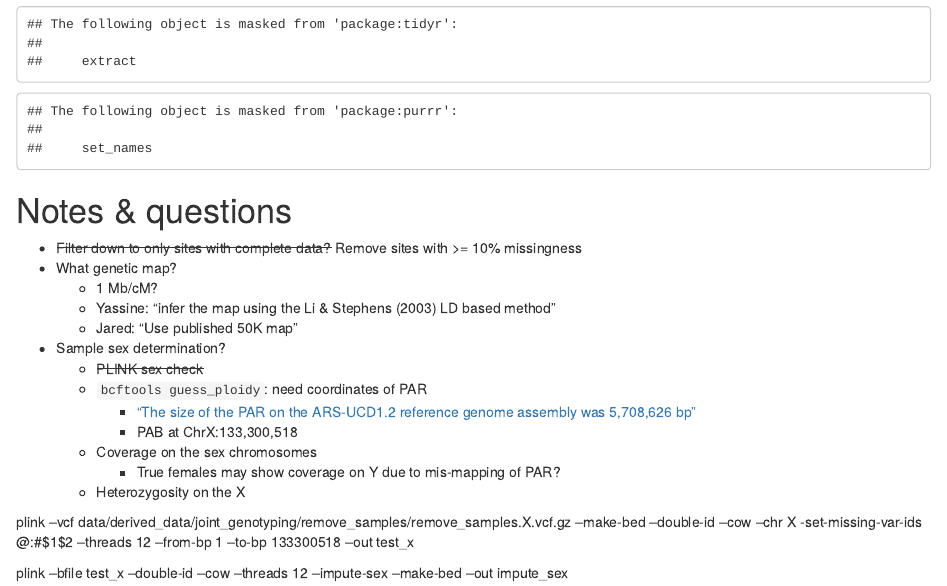
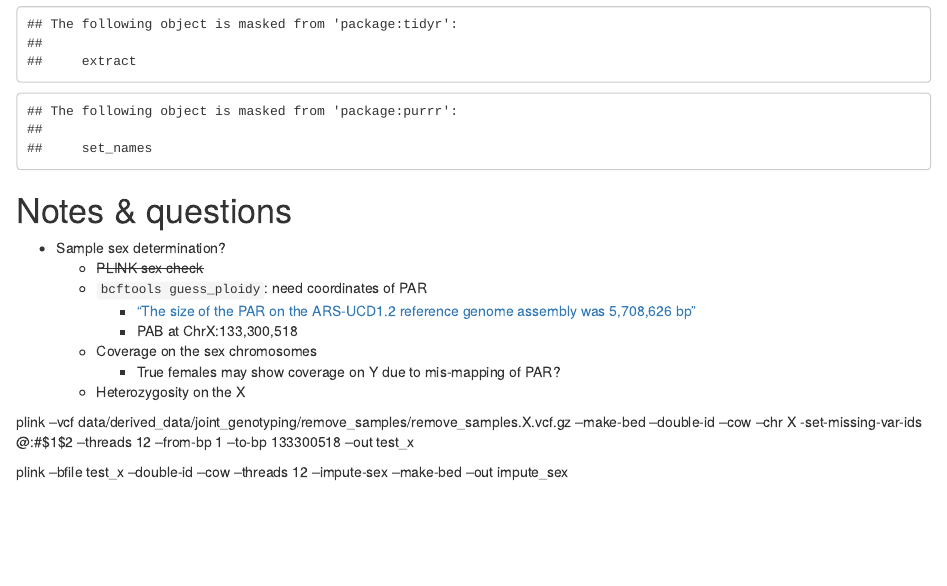
Before and after one commit to harlydurbin/bovine_demo, an R Markdown document (notebooks/phasing.Rmd): the page in a window 1100 px wide, from 840 px down. Rendered offline with R 4.5, knitr and Pandoc, with nearby package versions; some code elsewhere in the file could not run offline.

Commit message:
am bad at git

```diff
--- a/notebooks/phasing.Rmd
+++ b/notebooks/phasing.Rmd
@@ -22,11 +22,6 @@ library(magrittr)
 
 # Notes & questions
 
-* ~~Filter down to only sites with complete data?~~ Remove sites with >= 10% missingness
-* What genetic map?
-    + 1 Mb/cM?
-    + Yassine: "infer the map using the Li & Stephens (2003) LD based method"
-    + Jared: "Use published 50K map"
 * Sample sex determination?
     + ~~PLINK sex check~~
     + `bcftools guess_ploidy`: need coordinates of PAR
```
Also changed, not shown: README.md.
